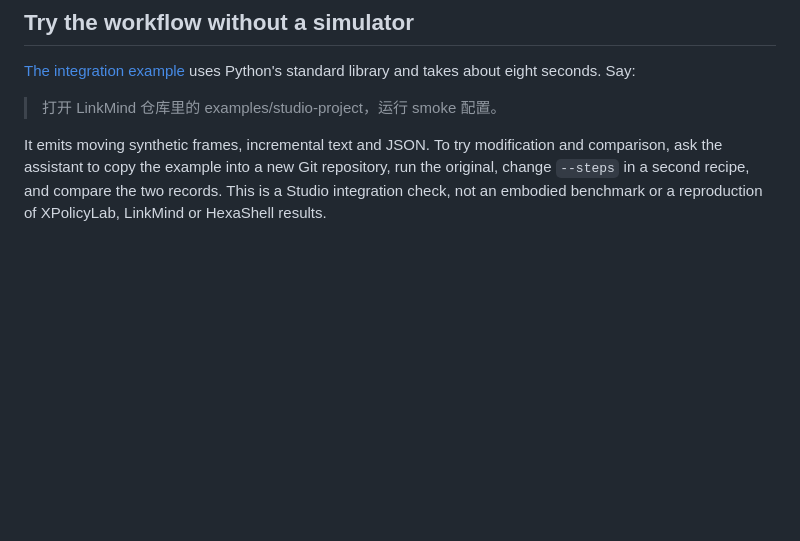
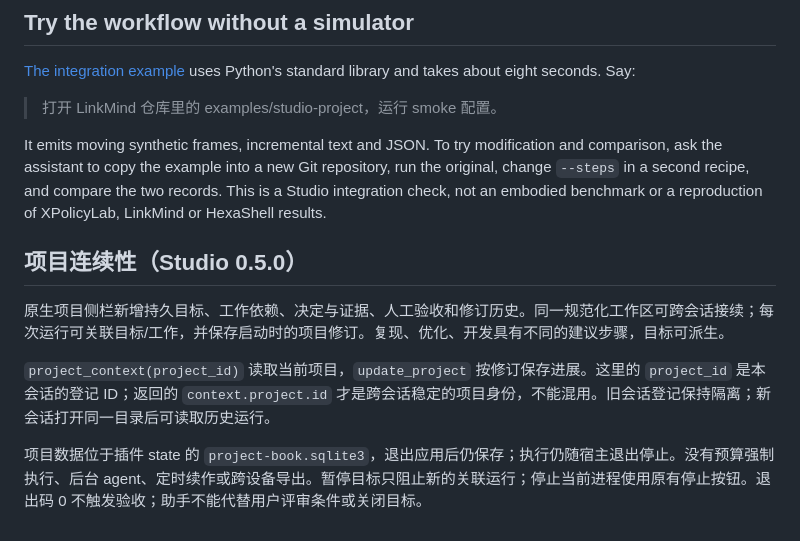
Before and after one commit to zhanxch/deepseek-harness-LinkMind, a Markdown page: docs/projects.md, the part around the change. Drawn GitHub-style; blank space fills up the shorter version.

```diff
--- a/docs/projects.md
+++ b/docs/projects.md
@@ -147,3 +147,11 @@ and comparison, ask the assistant to copy the example into a new Git repository,
 run the original, change `--steps` in a second recipe, and compare the two records.
 This is a Studio integration check, not an embodied benchmark or a reproduction
 of XPolicyLab, LinkMind or HexaShell results.
+
+## 项目连续性（Studio 0.5.0）
+
+原生项目侧栏新增持久目标、工作依赖、决定与证据、人工验收和修订历史。同一规范化工作区可跨会话接续；每次运行可关联目标/工作，并保存启动时的项目修订。复现、优化、开发具有不同的建议步骤，目标可派生。
+
+`project_context(project_id)` 读取当前项目，`update_project` 按修订保存进展。这里的 `project_id` 是本会话的登记 ID；返回的 `context.project.id` 才是跨会话稳定的项目身份，不能混用。旧会话登记保持隔离；新会话打开同一目录后可读取历史运行。
+
+项目数据位于插件 state 的 `project-book.sqlite3`，退出应用后仍保存；执行仍随宿主退出停止。没有预算强制执行、后台 agent、定时续作或跨设备导出。暂停目标只阻止新的关联运行；停止当前进程使用原有停止按钮。退出码 0 不触发验收；助手不能代替用户评审条件或关闭目标。
```
Also changed, not shown: CHANGELOG.md (+6 -0 lines), README.md (+27 -7 lines), docs/project-studio-design.md (added, +152 -0 lines), docs/validation-0.5.0.md (added, +13 -0 lines), docs/images/project-dark.png (added), docs/images/project-overview.png (added), 11 other files.
